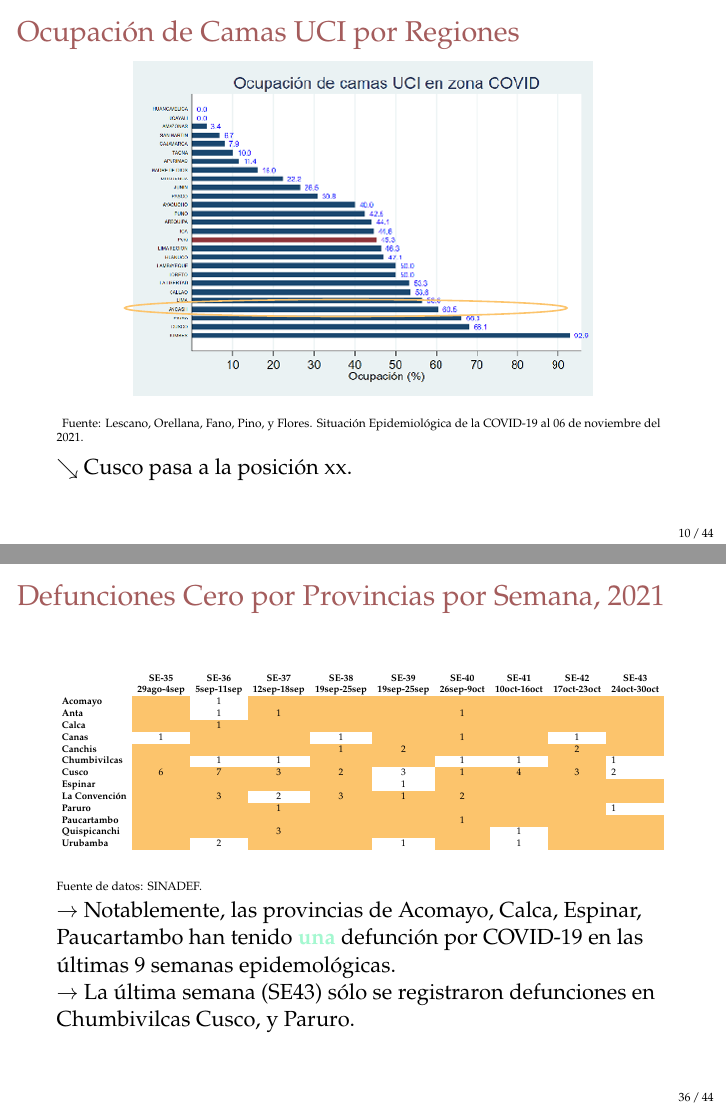
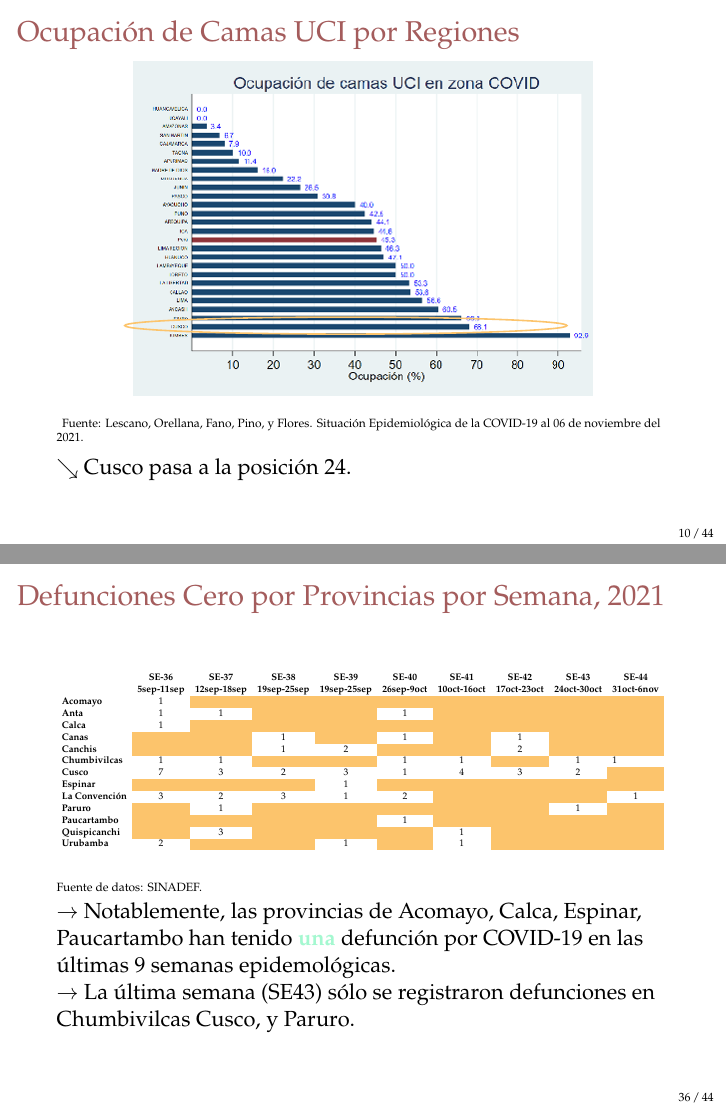
Before and after one commit to Joelo21/DIRESA_covid_cusco, LaTeX slides (sala_covid/sala_covid.tex, which reads tablas/tabla_defunciones_cero_provincia.tex): pages 10 and 36 of 96, joined at a grey line. Compiled offline with pdfLaTeX.

Commit message:
Reporte Semanal-44

```diff
--- a/sala_covid/sala_covid.tex
+++ b/sala_covid/sala_covid.tex
@@ -310,11 +310,11 @@ $\rightarrow$ {\color{mycolor5}Cusco}: Las defunciones representan un $-14.3\% $
 		\includegraphics[width=0.75\linewidth]{../sala_nacional/uci_regional.png}
 	\end{center}
 	\begin{tikzpicture}[overlay]
-	\draw[mycolor2, thick] (5.1,2.11) circle [x radius=3.9cm, y radius=.15cm, rotate=0];
+	\draw[mycolor2, thick] (5.1,1.8) circle [x radius=3.9cm, y radius=.15cm, rotate=0];
 \end{tikzpicture}
 	{\tiny Fuente: Lescano, Orellana, Fano, Pino, y Flores. Situación Epidemiológica de la COVID-19 al 06 de noviembre del 2021.\\}
 	\vspace{0.1cm}
-	$\searrow$ Cusco pasa a la posición xx.
+	$\searrow$ Cusco pasa a la posición 24.
 \end{frame}
 
 	\begin{frame}
--- a/tablas/tabla_defunciones_cero_provincia.tex
+++ b/tablas/tabla_defunciones_cero_provincia.tex
@@ -1,19 +1,23 @@
 \begin{tabular}{lccccccccc}
 	\textbf{}              & \multicolumn{1}{l}{}                        & \multicolumn{1}{l}{}      & \multicolumn{1}{l}{}                         & \multicolumn{1}{l}{}                         & \multicolumn{1}{l}{}                         & \multicolumn{1}{l}{}                        & \multicolumn{1}{l}{}                         & \multicolumn{1}{l}{}                         & \multicolumn{1}{l}{}     \\
-	\textbf{}              & \textbf{SE-35}                              & \textbf{SE-36}            & \textbf{SE-37}                               & \textbf{SE-38}                               & \textbf{SE-39}                               & \textbf{SE-40}                              & \textbf{SE-41}                               & \textbf{SE-42}                               & \textbf{SE-43}           \\
-	\textbf{}              & \textbf{29ago-4sep} & \textbf{5sep-11sep}       & \textbf{12sep-18sep} & \textbf{19sep-25sep} & \textbf{19sep-25sep} & \textbf{26sep-9oct} & \textbf{10oct-16oct} & \textbf{17oct-23oct} & \textbf{24oct-30oct}     \\
-	\textbf{Acomayo}       & \cellcolor[HTML]{FCC46C}                    & 1                         & \cellcolor[HTML]{FCC46C}                     & \cellcolor[HTML]{FCC46C}                     & \cellcolor[HTML]{FCC46C}                     & \cellcolor[HTML]{FCC46C}                    & \cellcolor[HTML]{FCC46C}                     & \cellcolor[HTML]{FCC46C}                     & \cellcolor[HTML]{FCC46C} \\
-	\textbf{Anta}          & \cellcolor[HTML]{FCC46C}                    & 1                         & \cellcolor[HTML]{FCC46C}1                    & \cellcolor[HTML]{FCC46C}                     & \cellcolor[HTML]{FCC46C}                     & \cellcolor[HTML]{FCC46C}1                   & \cellcolor[HTML]{FCC46C}                     & \cellcolor[HTML]{FCC46C}                     & \cellcolor[HTML]{FCC46C} \\
-	\textbf{Calca}         & \cellcolor[HTML]{FCC46C}                    & \cellcolor[HTML]{FCC46C}1 & \cellcolor[HTML]{FCC46C}                     & \cellcolor[HTML]{FCC46C}                     & \cellcolor[HTML]{FCC46C}                     & \cellcolor[HTML]{FCC46C}                    & \cellcolor[HTML]{FCC46C}                     & \cellcolor[HTML]{FCC46C}                     & \cellcolor[HTML]{FCC46C} \\
-	\textbf{Canas}         & 1                                           & \cellcolor[HTML]{FCC46C}  & \cellcolor[HTML]{FCC46C}                     & 1                                            & \cellcolor[HTML]{FCC46C}                     & \cellcolor[HTML]{FCC46C}1                   & \cellcolor[HTML]{FCC46C}                     & 1                                            & \cellcolor[HTML]{FCC46C} \\
-	\textbf{Canchis}       & \cellcolor[HTML]{FCC46C}                    & \cellcolor[HTML]{FCC46C}  & \cellcolor[HTML]{FCC46C}                     & \cellcolor[HTML]{FCC46C}1                    & \cellcolor[HTML]{FCC46C}2                    & \cellcolor[HTML]{FCC46C}                    & \cellcolor[HTML]{FCC46C}                     & \cellcolor[HTML]{FCC46C}2                    & \cellcolor[HTML]{FCC46C} \\
-	\textbf{Chumbivilcas}  & \cellcolor[HTML]{FCC46C}                    & 1                         & 1                                            & \cellcolor[HTML]{FCC46C}                     & \cellcolor[HTML]{FCC46C}                     & 1                                           & 1                                            & \cellcolor[HTML]{FCC46C}                     & \multicolumn{1}{l}{1}    \\
-	\textbf{Cusco}         & \cellcolor[HTML]{FCC46C}6                   & \cellcolor[HTML]{FCC46C}7 & \cellcolor[HTML]{FCC46C}3                    & \cellcolor[HTML]{FCC46C}2                    & 3                                            & \cellcolor[HTML]{FCC46C}1                   & \cellcolor[HTML]{FCC46C}4                    & \cellcolor[HTML]{FCC46C}3                    & \multicolumn{1}{l}{2}    \\
-	\textbf{Espinar}       & \cellcolor[HTML]{FCC46C}                    & \cellcolor[HTML]{FCC46C}  & \cellcolor[HTML]{FCC46C}                     & \cellcolor[HTML]{FCC46C}                     & 1                                            & \cellcolor[HTML]{FCC46C}                    & \cellcolor[HTML]{FCC46C}                     & \cellcolor[HTML]{FCC46C}                     & \cellcolor[HTML]{FCC46C} \\
-	\textbf{La Convención} & \cellcolor[HTML]{FCC46C}                    & \cellcolor[HTML]{FCC46C}3 & 2                                            & \cellcolor[HTML]{FCC46C}3                    & \cellcolor[HTML]{FCC46C}1                    & \cellcolor[HTML]{FCC46C}2                   & \cellcolor[HTML]{FCC46C}                     & \cellcolor[HTML]{FCC46C}                     & \cellcolor[HTML]{FCC46C} \\
-	\textbf{Paruro}        & \cellcolor[HTML]{FCC46C}                    & \cellcolor[HTML]{FCC46C}  & \cellcolor[HTML]{FCC46C}1                    & \cellcolor[HTML]{FCC46C}                     & \cellcolor[HTML]{FCC46C}                     & \cellcolor[HTML]{FCC46C}                    & \cellcolor[HTML]{FCC46C}                     & \cellcolor[HTML]{FCC46C}                     & \multicolumn{1}{l}{1}    \\
-	\textbf{Paucartambo}   & \cellcolor[HTML]{FCC46C}                    & \cellcolor[HTML]{FCC46C}  & \cellcolor[HTML]{FCC46C}                     & \cellcolor[HTML]{FCC46C}                     & \cellcolor[HTML]{FCC46C}                     & \cellcolor[HTML]{FCC46C}1                   & \cellcolor[HTML]{FCC46C}                     & \cellcolor[HTML]{FCC46C}                     & \cellcolor[HTML]{FCC46C} \\
-	\textbf{Quispicanchi}  & \cellcolor[HTML]{FCC46C}                    & \cellcolor[HTML]{FCC46C}  & \cellcolor[HTML]{FCC46C}3                    & \cellcolor[HTML]{FCC46C}                     & \cellcolor[HTML]{FCC46C}                     & \cellcolor[HTML]{FCC46C}                    & 1                                            & \cellcolor[HTML]{FCC46C}                     & \cellcolor[HTML]{FCC46C} \\
-	\textbf{Urubamba}      & \cellcolor[HTML]{FCC46C}                    & 2                         & \cellcolor[HTML]{FCC46C}                     & \cellcolor[HTML]{FCC46C}                     & 1                                            & \cellcolor[HTML]{FCC46C}                    & 1                                            & \cellcolor[HTML]{FCC46C}                     & \cellcolor[HTML]{FCC46C} \\
+	\textbf{}                                    & \textbf{SE-36}                   & \textbf{SE-37}                               & \textbf{SE-38}                               & \textbf{SE-39}                               & \textbf{SE-40}                               & \textbf{SE-41}                               & \textbf{SE-42}                               & \textbf{SE-43}                   & \textbf{SE-44}   \\
+	\textbf{}           & \textbf{5sep-11sep}       & \textbf{12sep-18sep} & \textbf{19sep-25sep} & \textbf{19sep-25sep} & \textbf{26sep-9oct} & \textbf{10oct-16oct} & \textbf{17oct-23oct} & \textbf{24oct-30oct}  & \textbf{31oct-6nov}    \\
+	\textbf{Acomayo}                             & 1                                & \cellcolor[HTML]{FCC46C}                     & \cellcolor[HTML]{FCC46C}                   & \cellcolor[HTML]{FCC46C}         & \cellcolor[HTML]{FCC46C}                    & \cellcolor[HTML]{FCC46C}                   & \cellcolor[HTML]{FCC46C}         & \cellcolor[HTML]{FCC46C}
+	& \cellcolor[HTML]{FCC46C} \\
+	\textbf{Anta}                                & 1                                & 1                                           & \cellcolor[HTML]{FCC46C}                   & \cellcolor[HTML]{FCC46C}         & 1                   						& \cellcolor[HTML]{FCC46C}                   & \cellcolor[HTML]{FCC46C}         & \cellcolor[HTML]{FCC46C} 					  & \cellcolor[HTML]{FCC46C} \\
+	\textbf{Calca}      & 1					     & \cellcolor[HTML]{FCC46C}         & \cellcolor[HTML]{FCC46C}                     & \cellcolor[HTML]{FCC46C}                   & \cellcolor[HTML]{FCC46C}         & \cellcolor[HTML]{FCC46C}                     & \cellcolor[HTML]{FCC46C}                   & \cellcolor[HTML]{FCC46C}  		& \cellcolor[HTML]{FCC46C}\\
+	\textbf{Canas}      &\cellcolor[HTML]{FCC46C}                                   & \cellcolor[HTML]{FCC46C}
+	& 1                 &\cellcolor[HTML]{FCC46C}                                   &1
+	& \cellcolor[HTML]{FCC46C}                   & 1                   &\cellcolor[HTML]{FCC46C}                                        & \cellcolor[HTML]{FCC46C} \\
+	\textbf{Canchis}    & \cellcolor[HTML]{FCC46C}                   & \cellcolor[HTML]{FCC46C}
+	& 1                 &2                  & \cellcolor[HTML]{FCC46C}                   & \cellcolor[HTML]{FCC46C}                &2                  & \cellcolor[HTML]{FCC46C}                   & \cellcolor[HTML]{FCC46C} \\
+	\textbf{Chumbivilcas}  & 1                   & 1                 & \cellcolor[HTML]{FCC46C}                                         & \cellcolor[HTML]{FCC46C}                     &1                     & 1                                       & \cellcolor[HTML]{FCC46C}                                         &1                   & \multicolumn{1}{l}{1}    \\
+	\textbf{Cusco}         &7                    & 3 				 & 2                  & 3                    & 1                                            & 4                 & 3                  & 2                   &\cellcolor[HTML]{FCC46C}    \\
+	\textbf{Espinar}       & \cellcolor[HTML]{FCC46C}                & \cellcolor[HTML]{FCC46C}  &\cellcolor[HTML]{FCC46C}                     & 1                & \cellcolor[HTML]{FCC46C}                                   & \cellcolor[HTML]{FCC46C}                    & \cellcolor[HTML]{FCC46C}                     &\cellcolor[HTML]{FCC46C}                     & \cellcolor[HTML]{FCC46C} \\
+	\textbf{La Convención} &3                     & 2 				 & 3                                            &1                     &2                     & \cellcolor[HTML]{FCC46C}               & \cellcolor[HTML]{FCC46C}                      & \cellcolor[HTML]{FCC46C}               &1 \\
+	\textbf{Paruro}        & \cellcolor[HTML]{FCC46C}                & 1 						&\cellcolor[HTML]{FCC46C}                     & \cellcolor[HTML]{FCC46C}              &\cellcolor[HTML]{FCC46C}                     & \cellcolor[HTML]{FCC46C}              &\cellcolor[HTML]{FCC46C}                     &1                   				  &\cellcolor[HTML]{FCC46C}    \\
+	\textbf{Paucartambo}   & \cellcolor[HTML]{FCC46C}                & \cellcolor[HTML]{FCC46C}  & \cellcolor[HTML]{FCC46C}                     & \cellcolor[HTML]{FCC46C}                      & 1                     & \cellcolor[HTML]{FCC46C}                     & \cellcolor[HTML]{FCC46C}                      & \cellcolor[HTML]{FCC46C}                     & \cellcolor[HTML]{FCC46C} \\
+	\textbf{Quispicanchi}  & \cellcolor[HTML]{FCC46C}                & 3			  &\cellcolor[HTML]{FCC46C}                    & \cellcolor[HTML]{FCC46C}                   &\cellcolor[HTML]{FCC46C}                    &1                   &\cellcolor[HTML]{FCC46C}                                             & \cellcolor[HTML]{FCC46C}                     &\cellcolor[HTML]{FCC46C} \\
+	\textbf{Urubamba}      & 2                   & \cellcolor[HTML]{FCC46C}                          &\cellcolor[HTML]{FCC46C}                    & 1                   &\cellcolor[HTML]{FCC46C}                                  & 1                    & \cellcolor[HTML]{FCC46C}                                             &\cellcolor[HTML]{FCC46C}                     & \cellcolor[HTML]{FCC46C} \\
 	& \multicolumn{1}{l}{}                        & \multicolumn{1}{l}{}      & \multicolumn{1}{l}{}                         & \multicolumn{1}{l}{}                         & \multicolumn{1}{l}{}                         & \multicolumn{1}{l}{}                        & \multicolumn{1}{l}{}                         & \multicolumn{1}{l}{}                         & \multicolumn{1}{l}{}
 \end{tabular}
```
Also changed, not shown: figuras/h_adolfo.pdf, figuras/h_adolfo.png, figuras/h_lorena.pdf, figuras/h_lorena.png, figuras/h_regional.pdf, figuras/h_regional.png, figuras/nivel_2.pdf, figuras/nivel_2.png, figuras/nivel_3.pdf, figuras/nivel_3.png, figuras/paleta_colores.png, figuras/uci.pdf, figuras/uci.png, sala_covid/sala_covid.tex (2 more changed lines), 5 other files.
